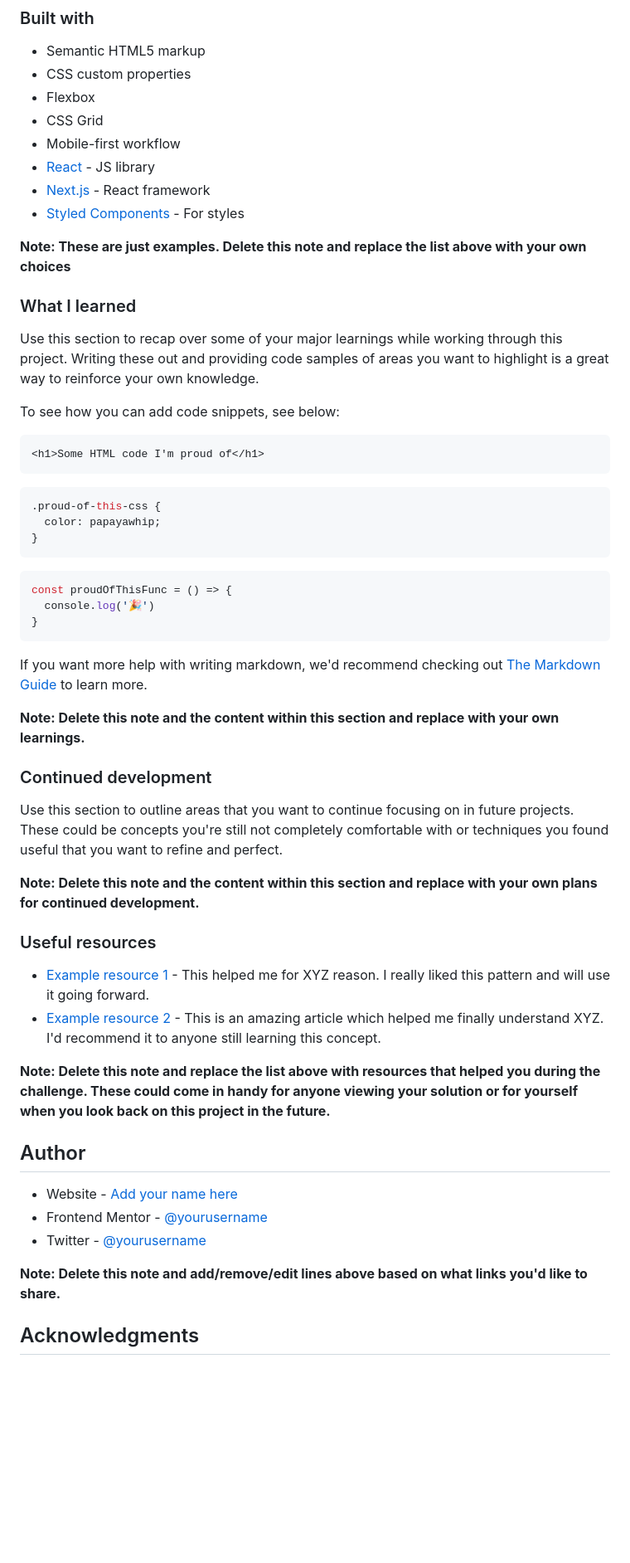
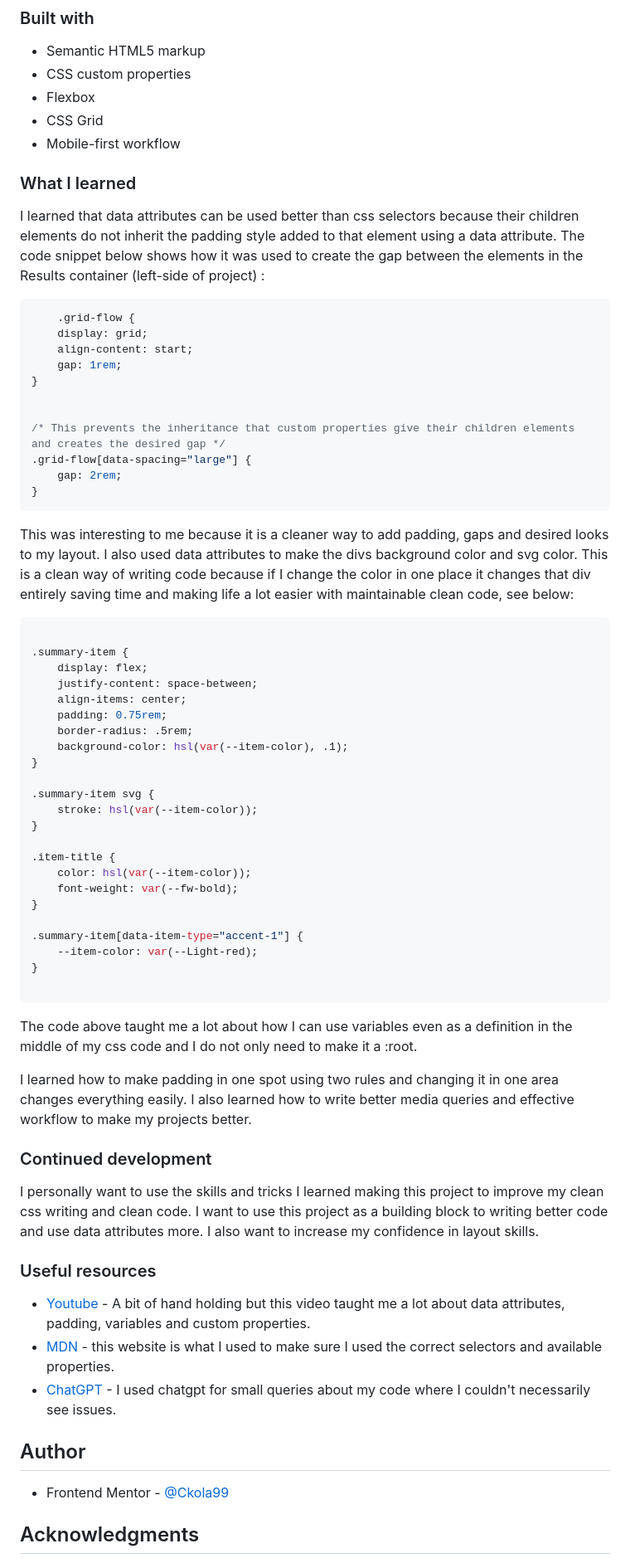
Before and after one commit to Ckola99/results-summary-component, a Markdown page: README.md, the part around the change printed below. Shown: that part at 83% size. GitHub-like rendering; blank space fills up the shorter version.

````diff
--- a/README.md
+++ b/README.md
@@ -50,56 +49,71 @@ Users should be able to:
 - Flexbox
 - CSS Grid
 - Mobile-first workflow
-- [React](https://reactjs.org/) - JS library
-- [Next.js](https://nextjs.org/) - React framework
-- [Styled Components](https://styled-components.com/) - For styles
-
-**Note: These are just examples. Delete this note and replace the list above with your own choices**
 
 ### What I learned
 
-Use this section to recap over some of your major learnings while working through this project. Writing these out and providing code samples of areas you want to highlight is a great way to reinforce your own knowledge.
+I learned that data attributes can be used better than css selectors because their children elements do not inherit the padding style added to that element using a data attribute. The code snippet below shows how it was used to create the gap between the elements in the Results container (left-side of project) :
 
-To see how you can add code snippets, see below:
+```CSS
+	.grid-flow {
+	display: grid;
+	align-content: start;
+	gap: 1rem;
+}
 
-```html
-<h1>Some HTML code I'm proud of</h1>
-```
-```css
-.proud-of-this-css {
-  color: papayawhip;
-}
-```
-```js
-const proudOfThisFunc = () => {
-  console.log('🎉')
+
+/* This prevents the inheritance that custom properties give their children elements and creates the desired gap */
+.grid-flow[data-spacing="large"] {
+	gap: 2rem;
 }
 ```
 
-If you want more help with writing markdown, we'd recommend checking out [The Markdown Guide](https://www.markdownguide.org/) to learn more.
+This was interesting to me because it is a cleaner way to add padding, gaps and desired looks to my layout. I also used data attributes to make the divs background color and svg color. This is a clean way of writing code because if I change the color in one place it changes that div entirely saving time and making life a lot easier with maintainable clean code, see below:
 
-**Note: Delete this note and the content within this section and replace with your own learnings.**
+```CSS
+
+.summary-item {
+	display: flex;
+	justify-content: space-between;
+	align-items: center;
+	padding: 0.75rem;
+	border-radius: .5rem;
+	background-color: hsl(var(--item-color), .1);
+}
+
+.summary-item svg {
+	stroke: hsl(var(--item-color));
+}
+
+.item-title {
+	color: hsl(var(--item-color));
+	font-weight: var(--fw-bold);
+}
+
+.summary-item[data-item-type="accent-1"] {
+	--item-color: var(--Light-red);
+}
+
+```
+
+The code above taught me a lot about how I can use variables even as a definition in the middle of my css code and I do not only need to make it a :root.
+
+I learned how to make padding in one spot using two rules and changing it in one area changes everything easily. I also learned how to write better media queries and effective workflow to make my projects better.
 
 ### Continued development
 
-Use this section to outline areas that you want to continue focusing on in future projects. These could be concepts you're still not completely comfortable with or techniques you found useful that you want to refine and perfect.
-
-**Note: Delete this note and the content within this section and replace with your own plans for continued development.**
+I personally want to use the skills and tricks I learned making this project to improve my clean css writing and clean code. I want to use this project as a building block to writing better code and use data attributes more. I also want to increase my confidence in layout skills.
 
 ### Useful resources
 
-- [Example resource 1](https://www.example.com) - This helped me for XYZ reason. I really liked this pattern and will use it going forward.
-- [Example resource 2](https://www.example.com) - This is an amazing article which helped me finally understand XYZ. I'd recommend it to anyone still learning this concept.
+- [Youtube](https://youtu.be/KqFAs5d3Yl8?si=W-b5sS0Mn-ritC9V) - A bit of hand holding but this video taught me a lot about data attributes, padding, variables and custom properties.
+- [MDN](https://developer.mozilla.org/en-US/) - this website is what I used to make sure I used the correct selectors and available properties.
+- [ChatGPT](https://chatgpt.com) - I used chatgpt for small queries about my code where I couldn't necessarily see issues.
 
-**Note: Delete this note and replace the list above with resources that helped you during the challenge. These could come in handy for anyone viewing your solution or for yourself when you look back on this project in the future.**
 
 ## Author
 
-- Website - [Add your name here](https://www.your-site.com)
-- Frontend Mentor - [@yourusername](https://www.frontendmentor.io/profile/yourusername)
-- Twitter - [@yourusername](https://www.twitter.com/yourusername)
-
-**Note: Delete this note and add/remove/edit lines above based on what links you'd like to share.**
+- Frontend Mentor - [@Ckola99](https://www.frontendmentor.io/profile/Ckola99)
 
 ## Acknowledgments
 
````
Also changed, not shown: other parts of README.md (+10 -13 lines).
